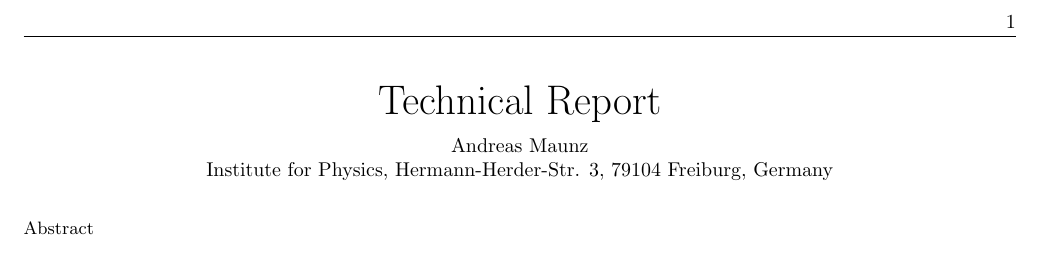
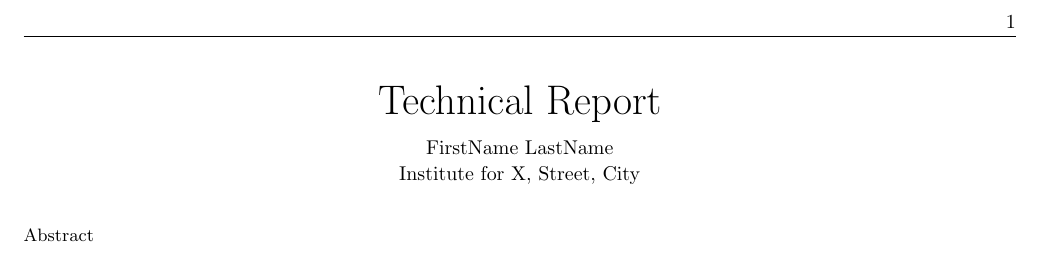
Before and after one commit to amaunz/technical-report, a LaTeX document (technical_report.tex): part of the page, cut so that both start at the same text. Compiled offline with pdfLaTeX.

Commit message:
Added Stretch

```diff
--- a/technical_report.tex
+++ b/technical_report.tex
@@ -21,6 +21,8 @@
 \usepackage{amsfonts}
 \usepackage{amsthm}
 \usepackage{bm}
+\usepackage{srcltx}
+\usepackage{setspace}
 
 \makeindex
 \makeatletter
@@ -81,11 +83,12 @@
 % --- START DOCUMENT -------------------------------------------------
 
 \begin{document}
+\setstretch{1.1}
 
 \begin{center}
 \begin{huge}Technical Report\end{huge}
 
-Andreas Maunz \\Institute for Physics, Hermann-Herder-Str. 3, 79104 Freiburg, Germany
+FirstName LastName\\Institute for X, Street, City
 \end{center}
 
 \begin{small}
```
